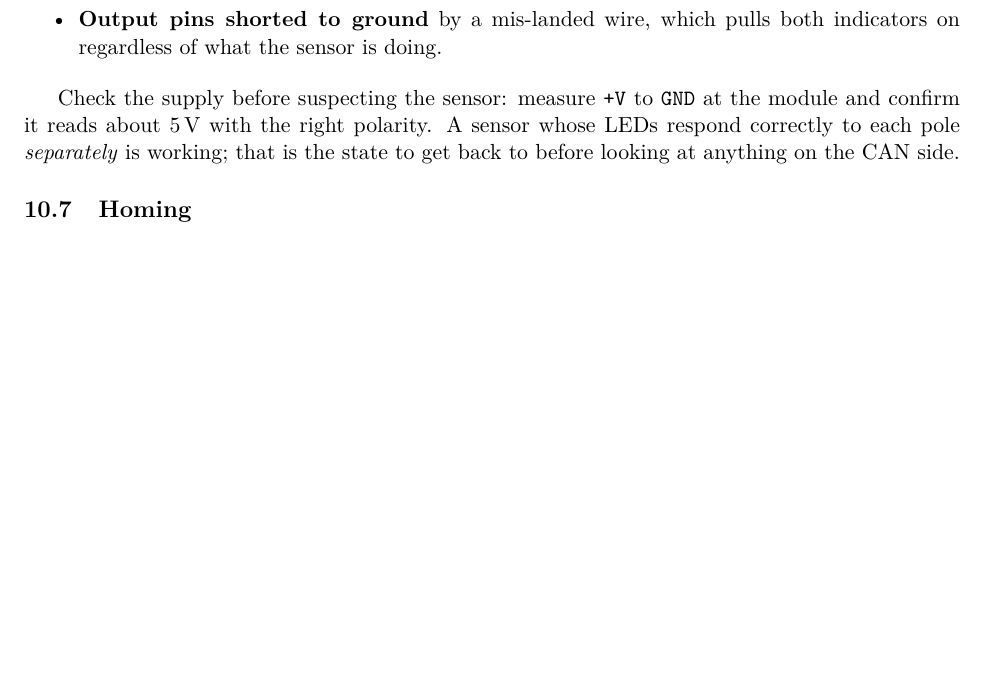
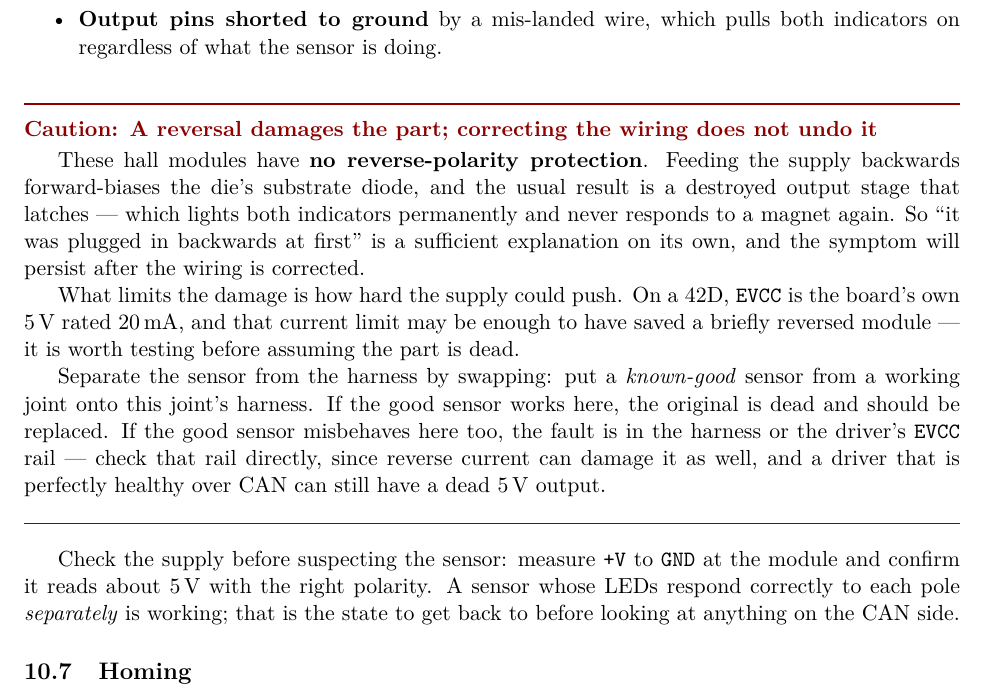
Before and after one commit to mdion2-maker/arctos_can_integration, a LaTeX document (docs/Arctos_CAN_Interface.tex): part of page 15 of 19, cut so that both start at the same text, the shorter picture padded with empty space. Compiled offline with pdfLaTeX.

Commit message:
Note that a reversed sensor supply damages the part permanently
Joint A's endstop was plugged in backwards at first, which is a sufficient
explanation for both its LEDs being stuck on: these hall modules have no
reverse-polarity protection, so a reversed supply forward-biases the substrate
diode and typically destroys the output stage, latching both indicators.

The point worth recording is that correcting the wiring does not undo it --
the symptom persists, so "I fixed the wiring and it still does this" is
expected rather than evidence of a second fault.

Adds the swap test to separate sensor from harness: a known-good sensor from a
working joint, moved onto the suspect harness. Good sensor works there means
the original is dead; good sensor fails there too means the harness or the
driver's EVCC rail, which reverse current can also damage -- and a driver that
answers CAN perfectly can still have a dead 5V output, since they are separate
circuits.

Co-Authored-By: Claude Opus 5 <noreply@anthropic.com>
Claude-Session: https://claude.ai/code/session_016TEJPagRDZANcykA8pwbfz

```diff
--- a/docs/Arctos_CAN_Interface.tex
+++ b/docs/Arctos_CAN_Interface.tex
@@ -749,6 +749,27 @@ shorted to ground --- lights both LEDs permanently. Things that produce it:
     both indicators on regardless of what the sensor is doing.
 \end{itemize}
 
+\begin{caution}{A reversal damages the part; correcting the wiring does not undo it}
+These hall modules have \textbf{no reverse-polarity protection}. Feeding the
+supply backwards forward-biases the die's substrate diode, and the usual result
+is a destroyed output stage that latches --- which lights both indicators
+permanently and never responds to a magnet again. So ``it was plugged in
+backwards at first'' is a sufficient explanation on its own, and the symptom
+will persist after the wiring is corrected.
+
+What limits the damage is how hard the supply could push. On a 42D,
+\texttt{EVCC} is the board's own 5\,V rated 20\,mA, and that current limit may
+be enough to have saved a briefly reversed module --- it is worth testing before
+assuming the part is dead.
+
+Separate the sensor from the harness by swapping: put a \emph{known-good} sensor
+from a working joint onto this joint's harness. If the good sensor works here,
+the original is dead and should be replaced. If the good sensor misbehaves here
+too, the fault is in the harness or the driver's \texttt{EVCC} rail --- check
+that rail directly, since reverse current can damage it as well, and a driver
+that is perfectly healthy over CAN can still have a dead 5\,V output.
+\end{caution}
+
 Check the supply before suspecting the sensor: measure \texttt{+V} to
 \texttt{GND} at the module and confirm it reads about 5\,V with the right
 polarity. A sensor whose LEDs respond correctly to each pole \emph{separately} is
```
Also changed, not shown: docs/Arctos_CAN_Interface.pdf.
